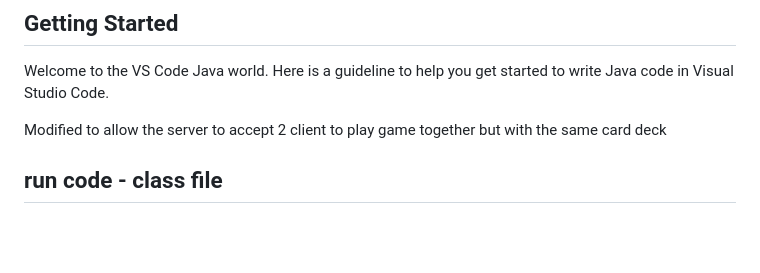
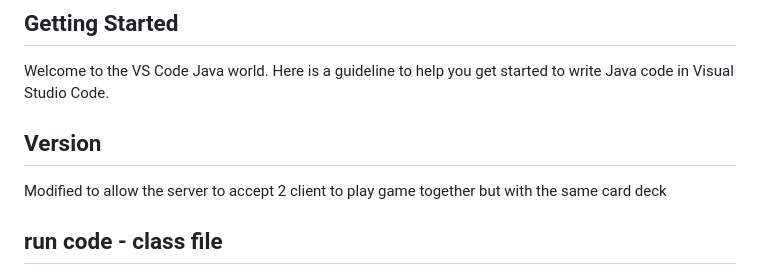
Before and after one commit to leqing92/Baccarat, a Markdown page: README.md, the part around the change. Rendered like a GitHub page; blank space fills up the shorter version.

Commit message:
2 game engine

```diff
--- a/README.md
+++ b/README.md
@@ -1,6 +1,8 @@
 ## Getting Started
 
 Welcome to the VS Code Java world. Here is a guideline to help you get started to write Java code in Visual Studio Code.
+
+## Version
 
 Modified to allow the server to accept 2 client to play game together but with the same card deck
 
```
